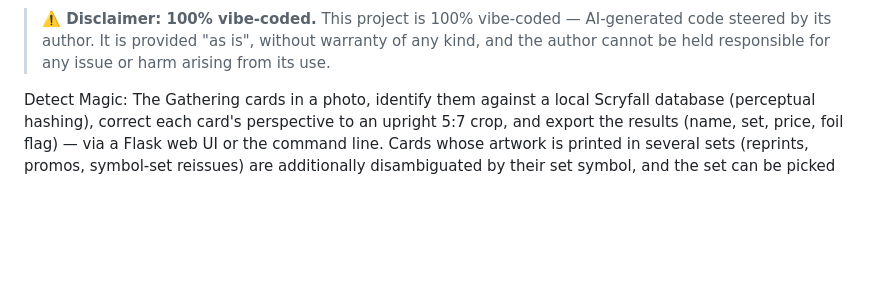
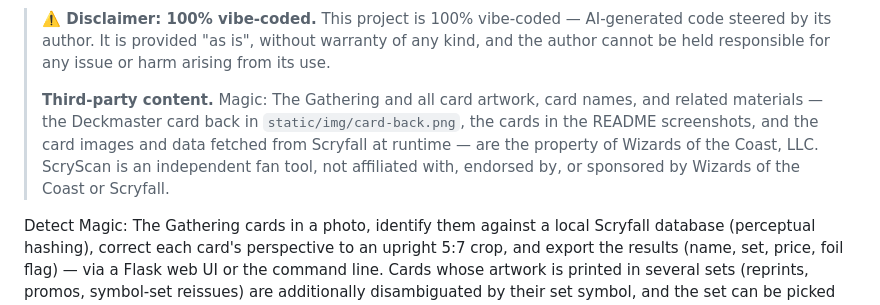
Before and after one commit to IgnorantGrimyYak/scryscan, a Markdown page: README.md, the part around the change. Rendered like a GitHub page; blank space fills up the shorter version.

Commit message:
docs: add third-party artwork disclaimer (WotC ownership)

```diff
--- a/README.md
+++ b/README.md
@@ -6,6 +6,14 @@
 > AI-generated code steered by its author. It is provided "as is", without
 > warranty of any kind, and the author cannot be held responsible for any issue
 > or harm arising from its use.
+>
+> **Third-party content.** Magic: The Gathering and all card artwork, card
+> names, and related materials — the Deckmaster card back in
+> `static/img/card-back.png`, the cards in the README screenshots, and the
+> card images and data fetched from Scryfall at runtime — are the property of
+> Wizards of the Coast, LLC. ScryScan is an independent fan tool, not
+> affiliated with, endorsed by, or sponsored by Wizards of the Coast or
+> Scryfall.
 
 Detect Magic: The Gathering cards in a photo, identify them against a local
 Scryfall database (perceptual hashing), correct each card's perspective to an
```
